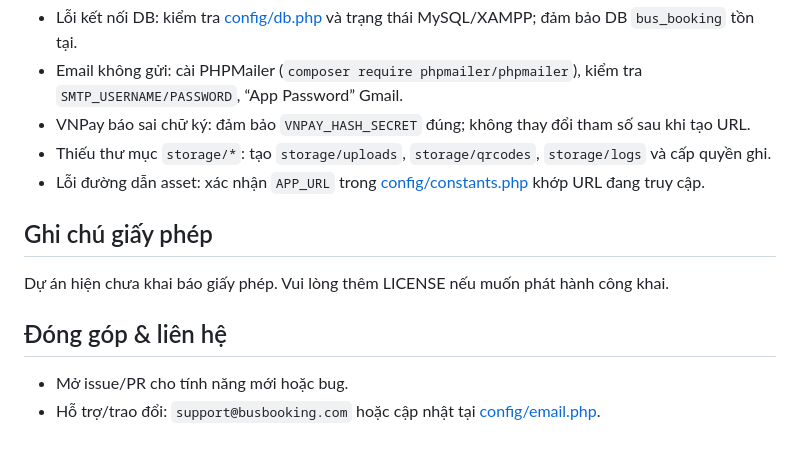
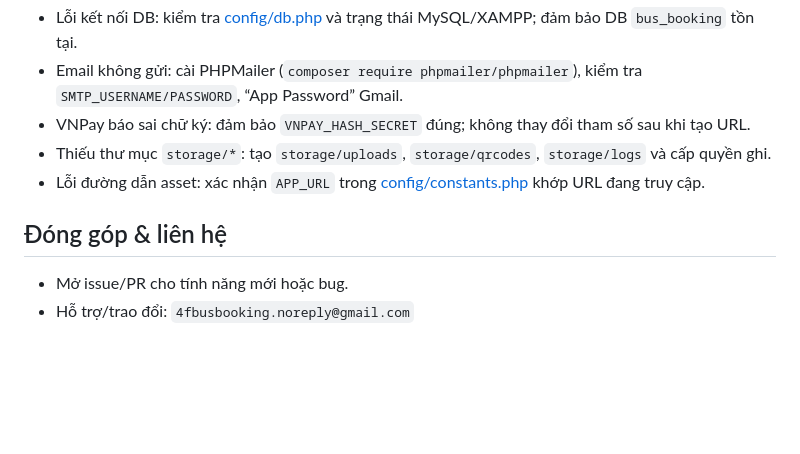
Before and after one commit to itkhair05/web_bus_booking, a Markdown page: README.md, the part around the change. Drawn GitHub-style; blank space fills up the shorter version.

Commit message:
cập nhật mail cho readme

```diff
--- a/README.md
+++ b/README.md
@@ -198,11 +198,7 @@ Lưu ý: đa số endpoint nhận/đáp JSON; kiểm tra tham số yêu cầu tr
 - Thiếu thư mục `storage/*`: tạo `storage/uploads`, `storage/qrcodes`, `storage/logs` và cấp quyền ghi.
 - Lỗi đường dẫn asset: xác nhận `APP_URL` trong [config/constants.php](config/constants.php) khớp URL đang truy cập.
 
-## Ghi chú giấy phép
-
-Dự án hiện chưa khai báo giấy phép. Vui lòng thêm LICENSE nếu muốn phát hành công khai.
-
 ## Đóng góp & liên hệ
 
 - Mở issue/PR cho tính năng mới hoặc bug.
-- Hỗ trợ/trao đổi: `support@busbooking.com` hoặc cập nhật tại [config/email.php](config/email.php).
+- Hỗ trợ/trao đổi: `4fbusbooking.noreply@gmail.com`
```
